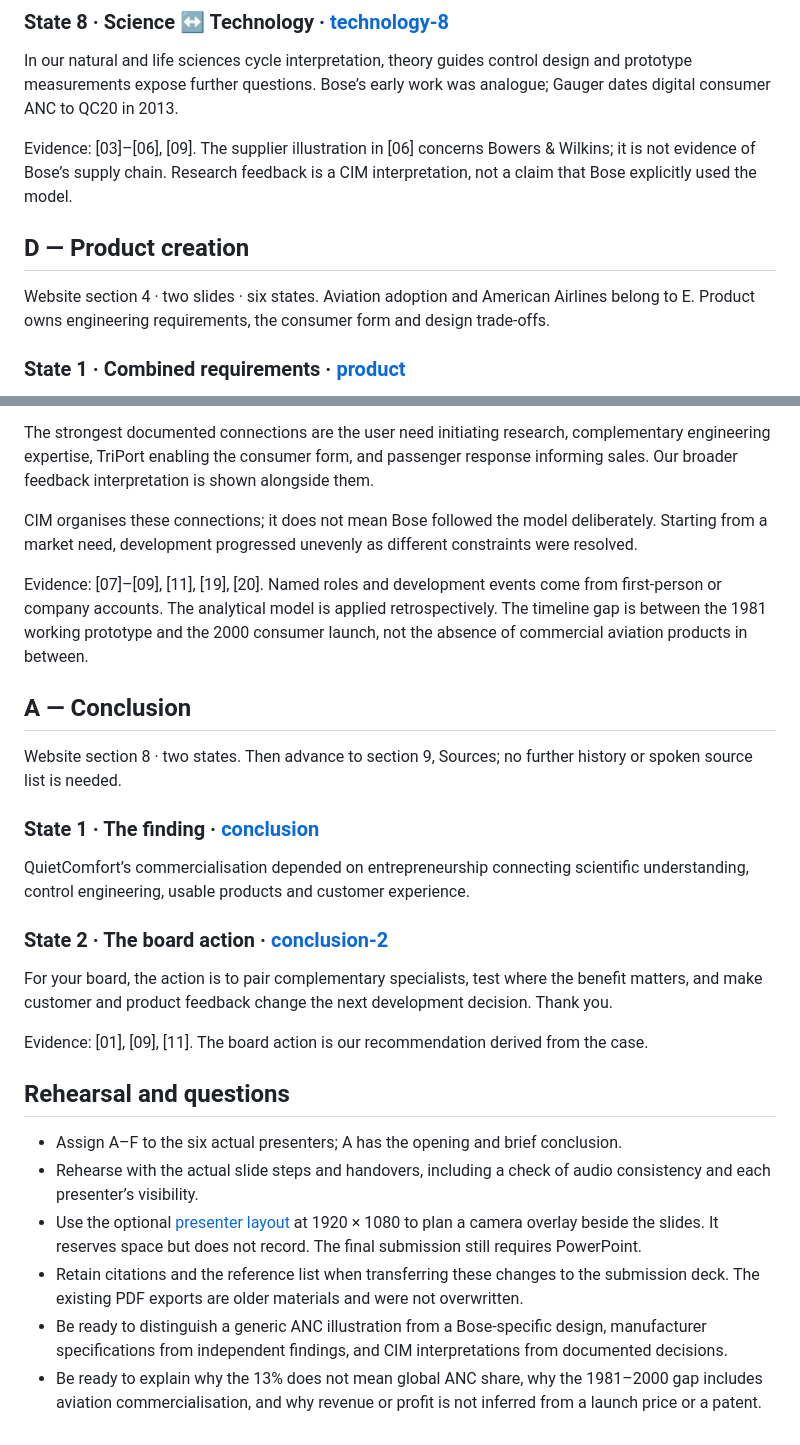
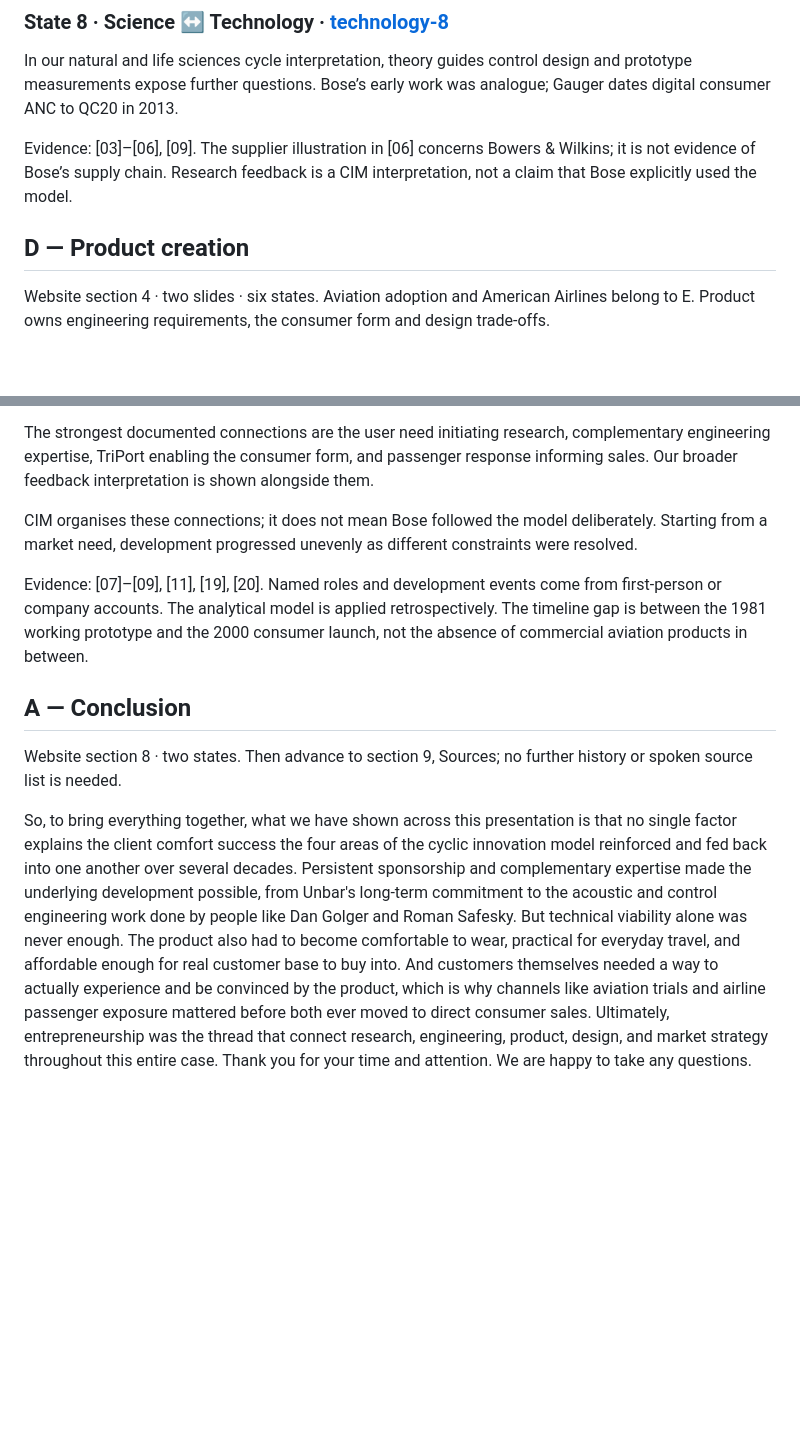
Before and after one commit to ZeppyClown/Bose_ANC_CA1, a Markdown page: CA1_scripts_revised.md, 2 parts joined by grey strips. GitHub-like rendering; blank space fills up the shorter version.

```diff
--- a/CA1_scripts_revised.md
+++ b/CA1_scripts_revised.md
@@ -125,6 +106,7 @@ Hybrid control combines outside sensing with inside checking, while also preserv
 ### State 8 · Science ↔ Technology · [technology-8](website/index.html#technology-8)
 
 In our natural and life sciences cycle interpretation, theory guides control design and prototype measurements expose further questions. Bose’s early work was analogue; Gauger dates digital consumer ANC to QC20 in 2013.
+
 <!-- narration:end -->
 
 Evidence: [03]–[06], [09]. The supplier illustration in [06] concerns Bowers & Wilkins; it is not evidence of Bose’s supply chain. Research feedback is a CIM interpretation, not a claim that Bose explicitly used the model.
@@ -134,5 +116,4 @@ Evidence: [03]–[06], [09]. The supplier illustration in [06] concerns Bowers &
 Website section 4 · two slides · six states. Aviation adoption and American Airlines belong to E. Product owns engineering requirements, the consumer form and design trade-offs.
 
 <!-- narration:start -->
-### State 1 · Combined requirements · [product](website/index.html#product)
 
@@ -241,6 +202,7 @@ The nineteen-year gap between a working prototype and consumer QuietComfort show
 The strongest documented connections are the user need initiating research, complementary engineering expertise, TriPort enabling the consumer form, and passenger response informing sales. Our broader feedback interpretation is shown alongside them.
 
 CIM organises these connections; it does not mean Bose followed the model deliberately. Starting from a market need, development progressed unevenly as different constraints were resolved.
+
 <!-- narration:end -->
 
 Evidence: [07]–[09], [11], [19], [20]. Named roles and development events come from first-person or company accounts. The analytical model is applied retrospectively. The timeline gap is between the 1981 working prototype and the 2000 consumer launch, not the absence of commercial aviation products in between.
@@ -250,22 +212,5 @@ Evidence: [07]–[09], [11], [19], [20]. Named roles and development events come
 Website section 8 · two states. Then advance to section 9, Sources; no further history or spoken source list is needed.
 
 <!-- narration:start -->
-### State 1 · The finding · [conclusion](website/index.html#conclusion)
 
-QuietComfort’s commercialisation depended on entrepreneurship connecting scientific understanding, control engineering, usable products and customer experience.
-
-### State 2 · The board action · [conclusion-2](website/index.html#conclusion-2)
-
-For your board, the action is to pair complementary specialists, test where the benefit matters, and make customer and product feedback change the next development decision. Thank you.
-<!-- narration:end -->
-
-Evidence: [01], [09], [11]. The board action is our recommendation derived from the case.
-
-## Rehearsal and questions
-
-- Assign A–F to the six actual presenters; A has the opening and brief conclusion.
-- Rehearse with the actual slide steps and handovers, including a check of audio consistency and each presenter’s visibility.
-- Use the optional [presenter layout](website/recording.html) at 1920 × 1080 to plan a camera overlay beside the slides. It reserves space but does not record. The final submission still requires PowerPoint.
-- Retain citations and the reference list when transferring these changes to the submission deck. The existing PDF exports are older materials and were not overwritten.
-- Be ready to distinguish a generic ANC illustration from a Bose-specific design, manufacturer specifications from independent findings, and CIM interpretations from documented decisions.
-- Be ready to explain why the 13% does not mean global ANC share, why the 1981–2000 gap includes aviation commercialisation, and why revenue or profit is not inferred from a launch price or a patent.
+So, to bring everything together, what we have shown across this presentation is that no single factor explains the client comfort success the four areas of the cyclic innovation model reinforced and fed back into one another over several decades. Persistent sponsorship and complementary expertise made the underlying development possible, from Unbar's long-term commitment to the acoustic and control engineering work done by people like Dan Golger and Roman Safesky. But technical viability alone was never enough. The product also had to become comfortable to wear, practical for everyday travel, and affordable enough for real customer base to buy into. And customers themselves needed a way to actually experience and be convinced by the product, which is why channels like aviation trials and airline passenger exposure mattered before both ever moved to direct consumer sales. Ultimately, entrepreneurship was the thread that connect research, engineering, product, design, and market strategy throughout this entire case. Thank you for your time and attention. We are happy to take any questions.
```
Also changed, not shown: other parts of CA1_scripts_revised.md (+20 -59 lines).
